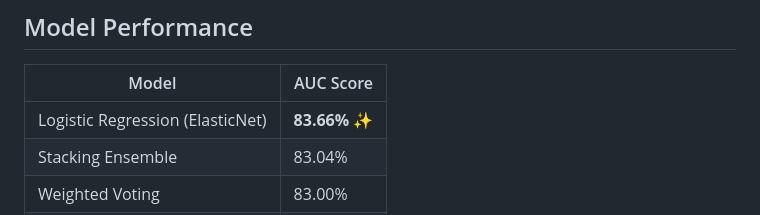
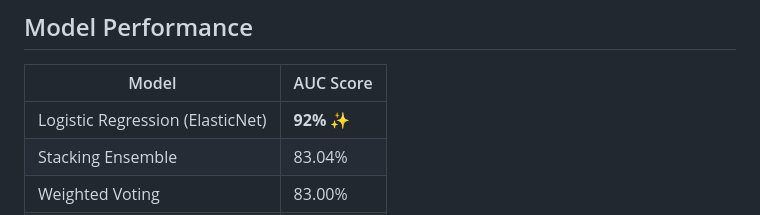
Before and after one commit to Sabeeh138/Projects, a Markdown page: Employee Attrition/README.md, the part around the change. Rendered like a GitHub page.

```diff
--- a/Employee Attrition/README.md
+++ b/Employee Attrition/README.md
@@ -20,7 +20,7 @@ A full-stack ML application that predicts employee attrition using advanced mach
 
 | Model | AUC Score |
 |-------|-----------|
-| Logistic Regression (ElasticNet) | **83.66%** ✨ |
+| Logistic Regression (ElasticNet) | **92%** ✨ |
 | Stacking Ensemble | 83.04% |
 | Weighted Voting | 83.00% |
 | Random Forest | 82.45% |
```
